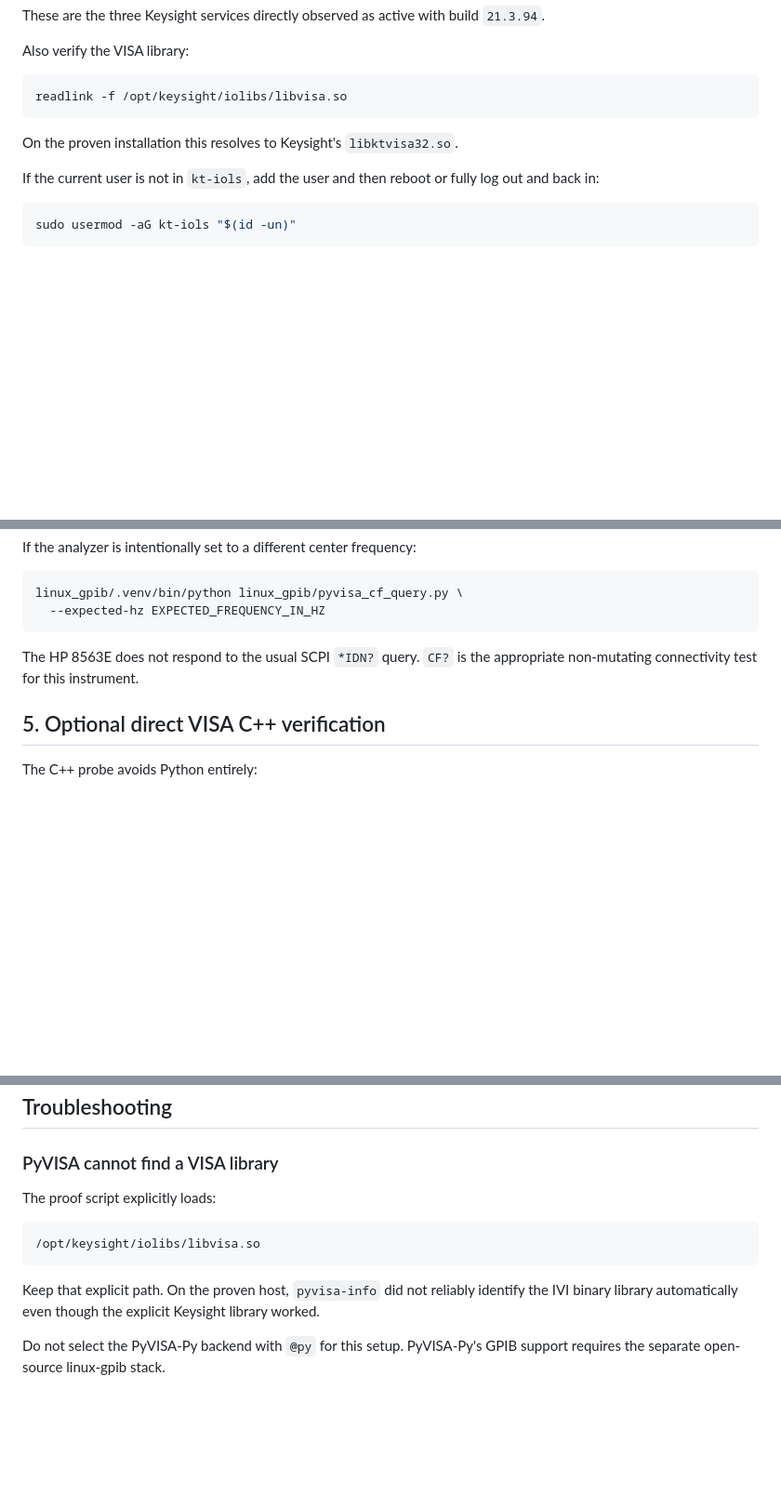
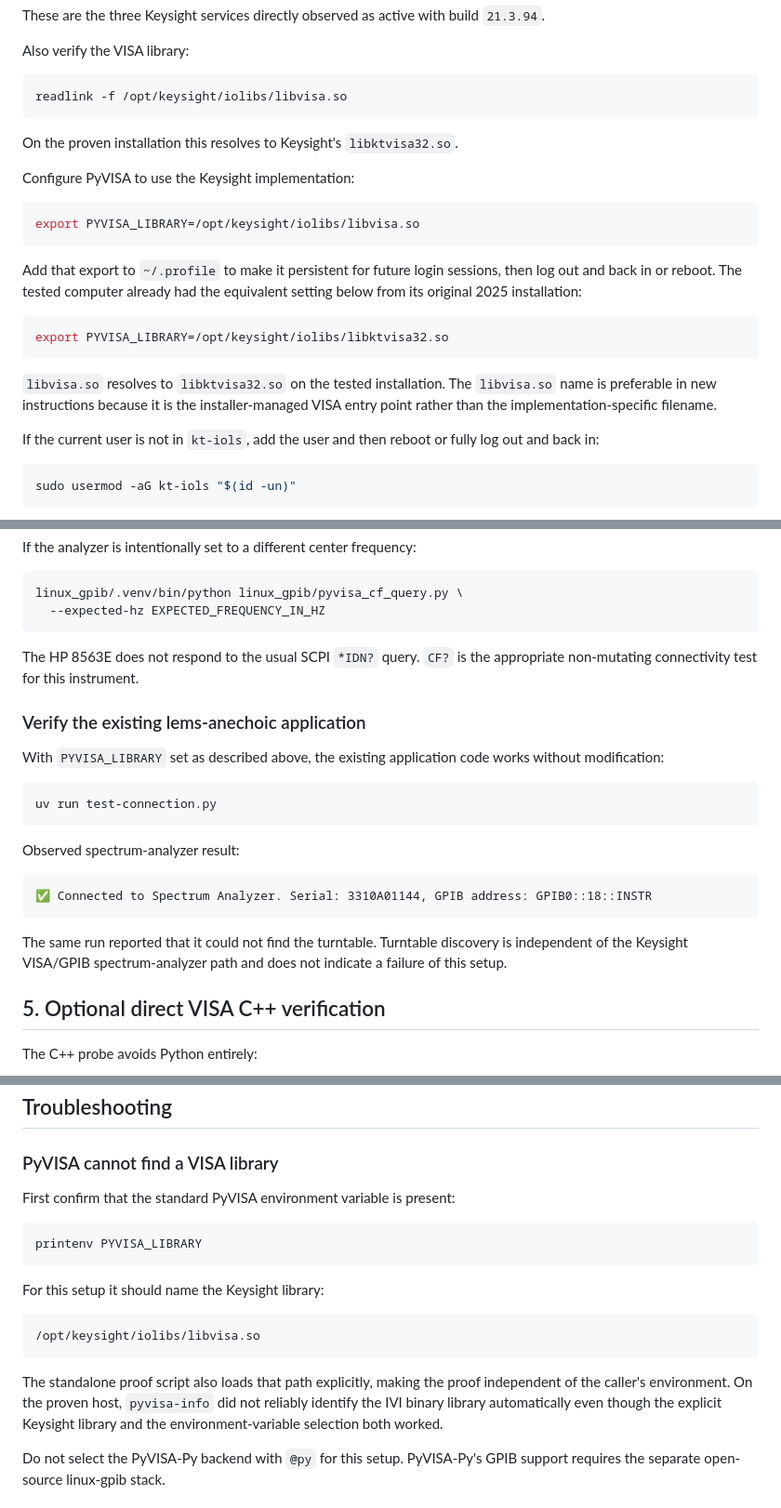
Before and after one commit to msu-ssc/lems-anechoic, a Markdown page: linux_gpib/setup_instructions.md, 3 parts joined by grey strips. Shown at 93% size. GitHub-like rendering; blank space fills up the shorter version.

````diff
--- a/linux_gpib/setup_instructions.md
+++ b/linux_gpib/setup_instructions.md
@@ -216,6 +216,25 @@ readlink -f /opt/keysight/iolibs/libvisa.so
 
 On the proven installation this resolves to Keysight's `libktvisa32.so`.
 
+Configure PyVISA to use the Keysight implementation:
+
+```bash
+export PYVISA_LIBRARY=/opt/keysight/iolibs/libvisa.so
+```
+
+Add that export to `~/.profile` to make it persistent for future login
+sessions, then log out and back in or reboot. The tested computer already had
+the equivalent setting below from its original 2025 installation:
+
+```bash
+export PYVISA_LIBRARY=/opt/keysight/iolibs/libktvisa32.so
+```
+
+`libvisa.so` resolves to `libktvisa32.so` on the tested installation. The
+`libvisa.so` name is preferable in new instructions because it is the
+installer-managed VISA entry point rather than the implementation-specific
+filename.
+
 If the current user is not in `kt-iols`, add the user and then reboot or fully
 log out and back in:
 
@@ -277,6 +296,25 @@ linux_gpib/.venv/bin/python linux_gpib/pyvisa_cf_query.py \
 The HP 8563E does not respond to the usual SCPI `*IDN?` query. `CF?` is the
 appropriate non-mutating connectivity test for this instrument.
 
+### Verify the existing lems-anechoic application
+
+With `PYVISA_LIBRARY` set as described above, the existing application code
+works without modification:
+
+```bash
+uv run test-connection.py
+```
+
+Observed spectrum-analyzer result:
+
+```text
+✅ Connected to Spectrum Analyzer. Serial: 3310A01144, GPIB address: GPIB0::18::INSTR
+```
+
+The same run reported that it could not find the turntable. Turntable discovery
+is independent of the Keysight VISA/GPIB spectrum-analyzer path and does not
+indicate a failure of this setup.
+
 ## 5. Optional direct VISA C++ verification
 
 The C++ probe avoids Python entirely:
@@ -300,15 +338,22 @@ Keysight's installed `visatype.h` includes the C++ header `<cstdint>`, so use
 
 ### PyVISA cannot find a VISA library
 
-The proof script explicitly loads:
+First confirm that the standard PyVISA environment variable is present:
+
+```bash
+printenv PYVISA_LIBRARY
+```
+
+For this setup it should name the Keysight library:
 
 ```text
 /opt/keysight/iolibs/libvisa.so
 ```
 
-Keep that explicit path. On the proven host, `pyvisa-info` did not reliably
-identify the IVI binary library automatically even though the explicit
-Keysight library worked.
+The standalone proof script also loads that path explicitly, making the proof
+independent of the caller's environment. On the proven host, `pyvisa-info` did
+not reliably identify the IVI binary library automatically even though the
+explicit Keysight library and the environment-variable selection both worked.
 
 Do not select the PyVISA-Py backend with `@py` for this setup. PyVISA-Py's GPIB
 support requires the separate open-source linux-gpib stack.
````
Also changed, not shown: linux_gpib/log.md (+42 -0 lines).
